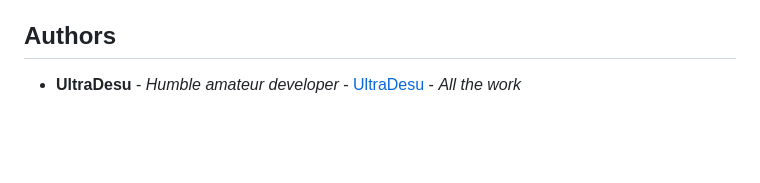
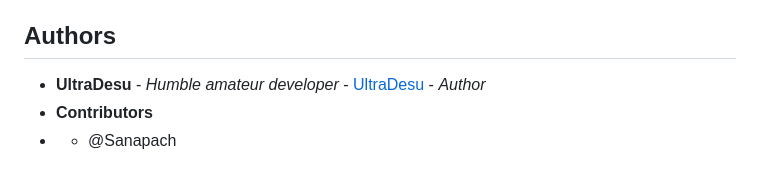
Before and after one commit to house-of-vanity/OutFleet, a Markdown page: README.md, the part around the change. GitHub-like rendering; blank space fills up the shorter version.

```diff
--- a/README.md
+++ b/README.md
@@ -86,4 +86,6 @@ Keep in mind that all user keys are stored in a single **config.yaml** file. If
 
 ## Authors
 
-* **UltraDesu** - *Humble amateur developer* - [UltraDesu](https://github.com/house-of-vanity) - *All the work*
+* **UltraDesu** - *Humble amateur developer* - [UltraDesu](https://github.com/house-of-vanity) - *Author*
+* **Contributors**
+* * @Sanapach
```
